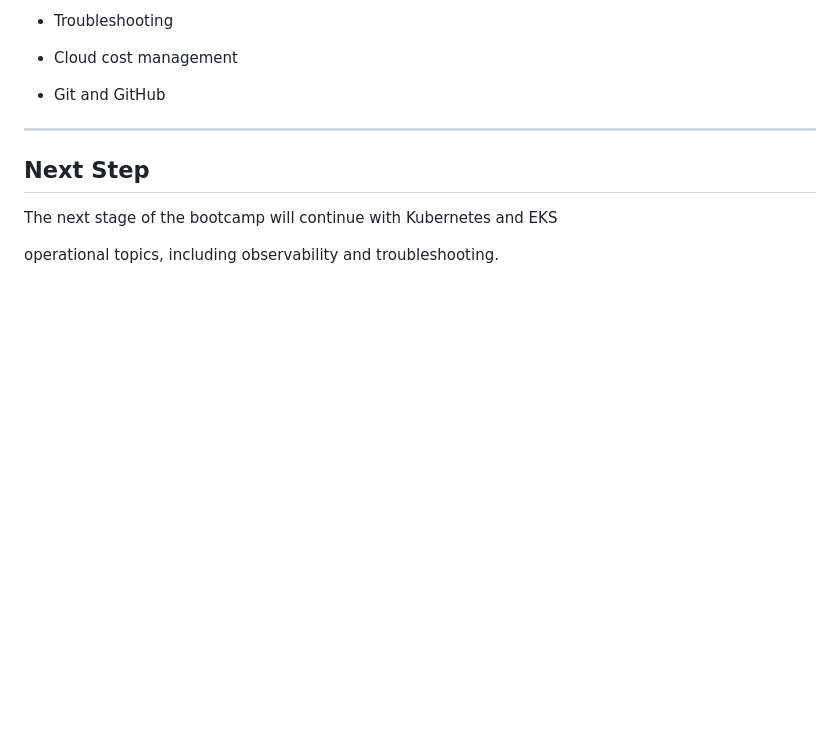
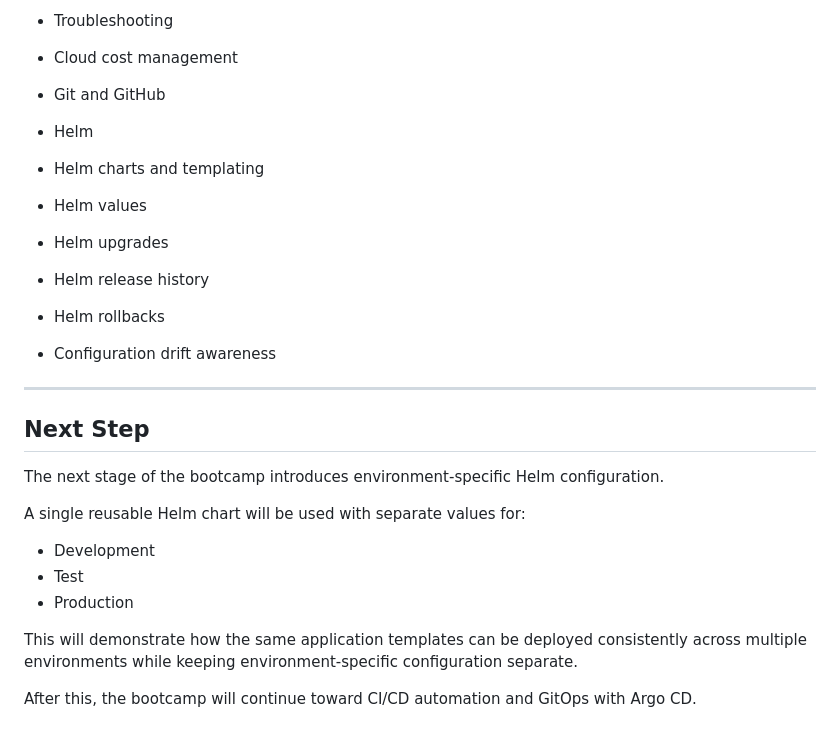
Before and after one commit to wslooten/eks-bootcamp, a Markdown page: README.md, the part around one of its changes. Drawn GitHub-style; blank space fills up the shorter version.

```diff
--- a/README.md
+++ b/README.md
@@ -1350,6 +1452,20 @@ management includes both provisioning and controlled teardown.
 
 -   Git and GitHub
 
+-   Helm
+
+-   Helm charts and templating
+
+-   Helm values
+
+-   Helm upgrades
+
+-   Helm release history
+
+-   Helm rollbacks
+
+-   Configuration drift awareness
+
 
 
 ------------------------------------------------------------------------
@@ -1358,8 +1474,18 @@ management includes both provisioning and controlled teardown.
 
 ## Next Step
 
+The next stage of the bootcamp introduces environment-specific Helm
+configuration.
 
+A single reusable Helm chart will be used with separate values for:
 
-The next stage of the bootcamp will continue with Kubernetes and EKS
+- Development
+- Test
+- Production
 
-operational topics, including observability and troubleshooting.
+This will demonstrate how the same application templates can be deployed
+consistently across multiple environments while keeping environment-specific
+configuration separate.
+
+After this, the bootcamp will continue toward CI/CD automation and
+GitOps with Argo CD.
```
Also changed, not shown: other parts of README.md (+102 -0 lines).
